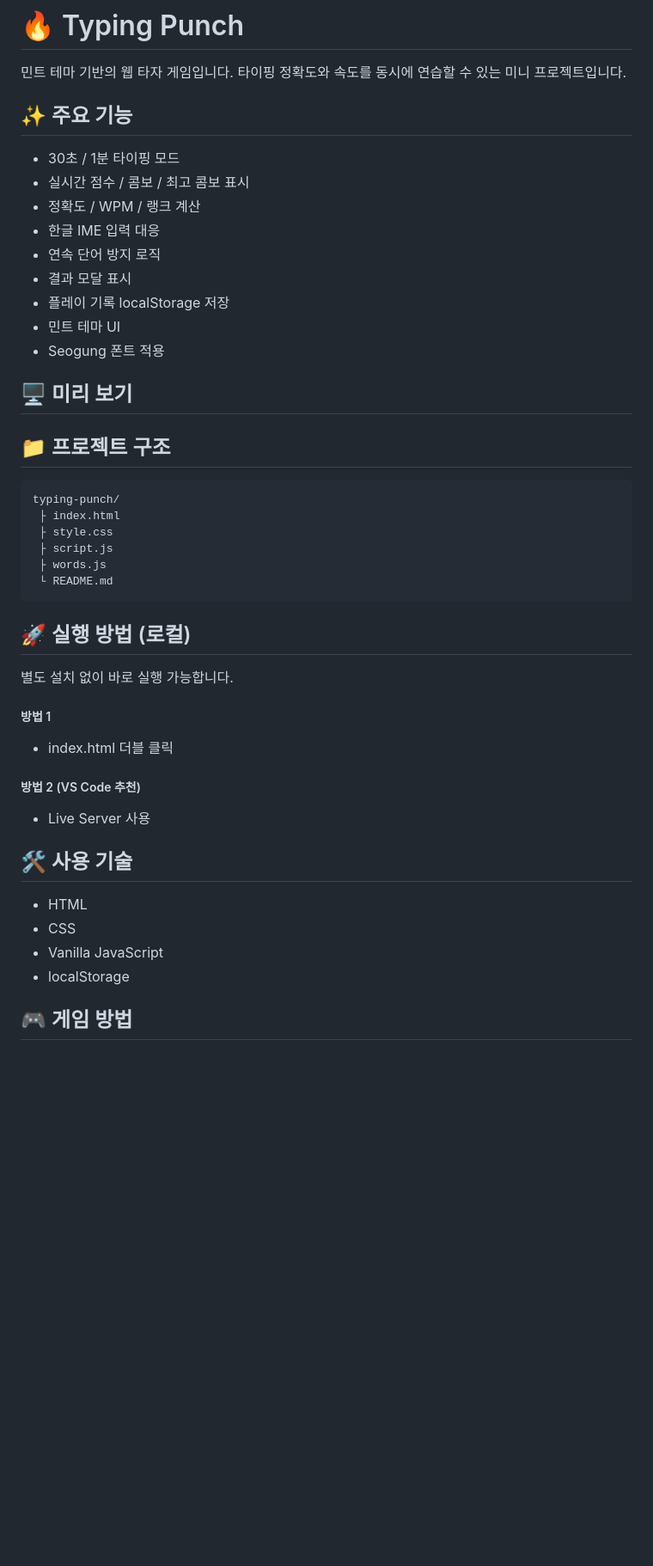
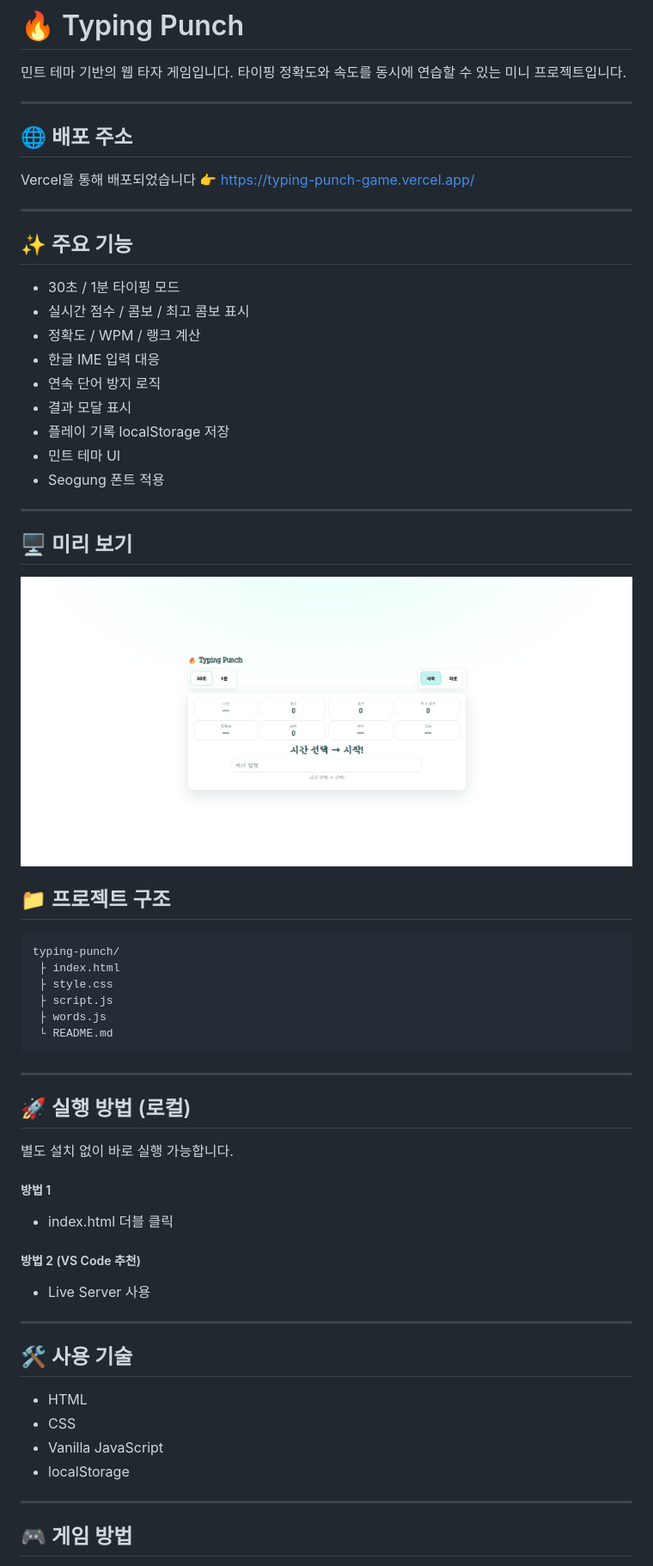
Before and after one commit to sungminjung066-lang/Typing-punch-game, a Markdown page: README.md, the part around one of its changes. Shown at 86% size. GitHub-like rendering; pictures changed too: assets/preview.jpg (added); blank space fills up the shorter version.

Commit message:
리드미 수정

````diff
--- a/README.md
+++ b/README.md
@@ -2,6 +2,15 @@
 
 민트 테마 기반의 웹 타자 게임입니다.
 타이핑 정확도와 속도를 동시에 연습할 수 있는 미니 프로젝트입니다.
+
+---
+
+## 🌐 배포 주소
+
+Vercel을 통해 배포되었습니다
+👉 https://typing-punch-game.vercel.app/
+
+---
 
 ## ✨ 주요 기능
 
@@ -15,7 +24,11 @@
 - 민트 테마 UI
 - Seogung 폰트 적용
 
+---
+
 ## 🖥 미리 보기
+
+![preview](assets/preview.jpg)
 
 ## 📁 프로젝트 구조
 
@@ -27,6 +40,8 @@ typing-punch/
  ├ words.js
  └ README.md
 ```
+
+---
 
 ## 🚀 실행 방법 (로컬)
 
@@ -40,12 +55,16 @@ typing-punch/
 
 - Live Server 사용
 
+---
+
 ## 🛠 사용 기술
 
 - HTML
 - CSS
 - Vanilla JavaScript
 - localStorage
+
+---
 
 ## 🎮 게임 방법
 
````
Also changed, not shown: other parts of README.md (+2 -0 lines).
